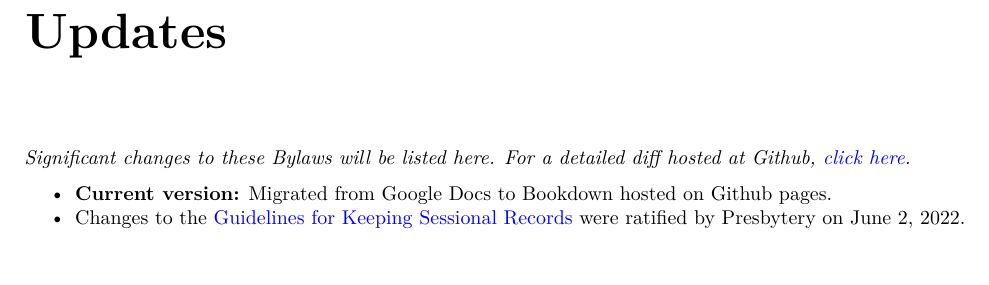
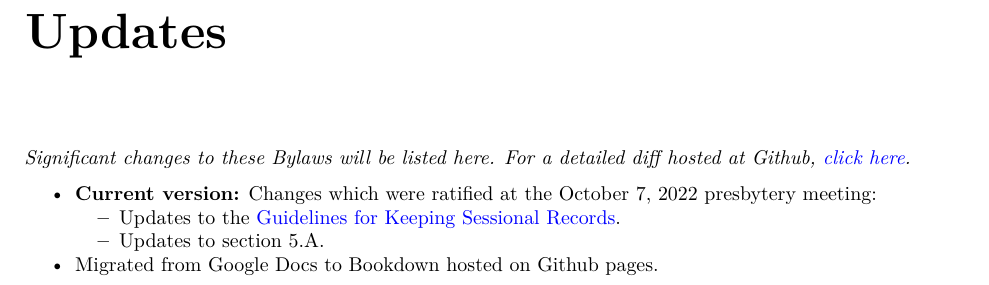
Before and after one commit to Evangel-Presbytery/evangel-bylaws, a LaTeX book (evangel-presbytery-bylaws.tex): part of page 17 of 17, cut so that both start at the same text. Compiled offline with pdfLaTeX.

Commit message:
Deploying to gh-pages from @ Evangel-Presbytery/evangel-bylaws@5073c42d82e8df089aad193524c57375380d0c07 🚀

```diff
--- a/evangel-presbytery-bylaws.tex
+++ b/evangel-presbytery-bylaws.tex
@@ -723,9 +723,17 @@ Are there others who share your view? Please list them below. \emph{(Please incl
 \begin{itemize}
 \tightlist
 \item
-  \textbf{Current version:} Migrated from Google Docs to Bookdown hosted on Github pages.
+  \textbf{Current version:} Changes which were ratified at the October 7, 2022 presbytery meeting:
+
+  \begin{itemize}
+  \tightlist
+  \item
+    Updates to the \href{https://bylaws.evangelpresbytery.com/bylaws.html\#appendix-1-guidelines-for-keeping-sessional-records}{Guidelines for Keeping Sessional Records}.
+  \item
+    Updates to section 5.A.
+  \end{itemize}
 \item
-  Changes to the \href{https://bylaws.evangelpresbytery.com/bylaws.html\#appendix-1-guidelines-for-keeping-sessional-records}{Guidelines for Keeping Sessional Records} were ratified by Presbytery on June 2, 2022.
+  Migrated from Google Docs to Bookdown hosted on Github pages.
 \end{itemize}
 
 \end{document}
```
Also changed, not shown: evangel-presbytery-bylaws.pdf, 2 other files.
